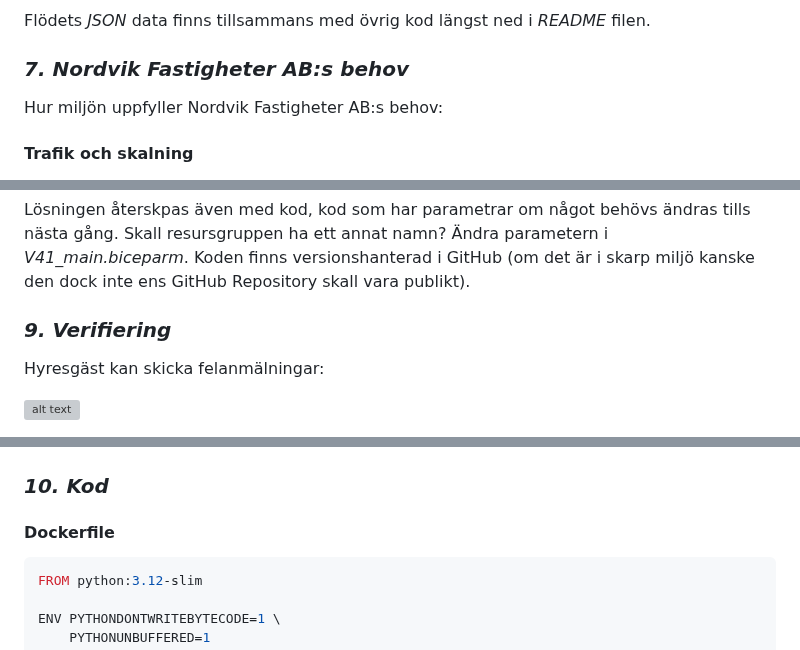
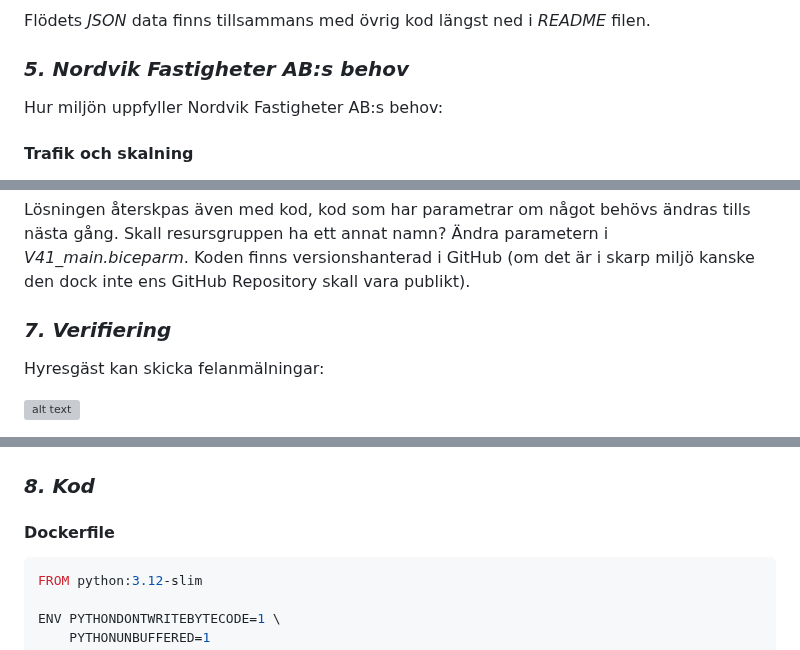
Before and after one commit to 03timnor/Azure_MOV25, a Markdown page: V41_Examination/README.md, 3 parts joined by grey strips. GitHub-like rendering; grey boxes are pictures that could not be loaded.

```diff
--- a/V41_Examination/README.md
+++ b/V41_Examination/README.md
@@ -261,7 +263,7 @@ Flöde (*nordvik_maintenance_request*):
 
 Flödets *JSON* data finns tillsammans med övrig kod längst ned i *README* filen.
 
-### *__7. Nordvik Fastigheter AB:s behov__*
+### *__5. Nordvik Fastigheter AB:s behov__*
 
 Hur miljön uppfyller Nordvik Fastigheter AB:s behov:
 
@@ -352,7 +354,7 @@ Lösningen implementeras som IaC som beskrevs i steg 1 av del B. Efter lösninge
 
 Lösningen återskpas även med kod, kod som har parametrar om något behövs ändras tills nästa gång. Skall resursgruppen ha ett annat namn? Ändra parametern i *V41_main.biceparm*. Koden finns versionshanterad i GitHub (om det är i skarp miljö kanske den dock inte ens GitHub Repository skall vara publikt).
 
-### *__9. Verifiering__*
+### *__7. Verifiering__*
 
 Hyresgäst kan skicka felanmälningar:
 
@@ -472,7 +474,7 @@ Lifecycle management:
 
 ![alt text](images/lifecycle_management.png)
 
-### *__10. Kod__*
+### *__8. Kod__*
 
 #### __Dockerfile__
 
```
Also changed, not shown: other parts of V41_Examination/README.md (+7 -5 lines).
